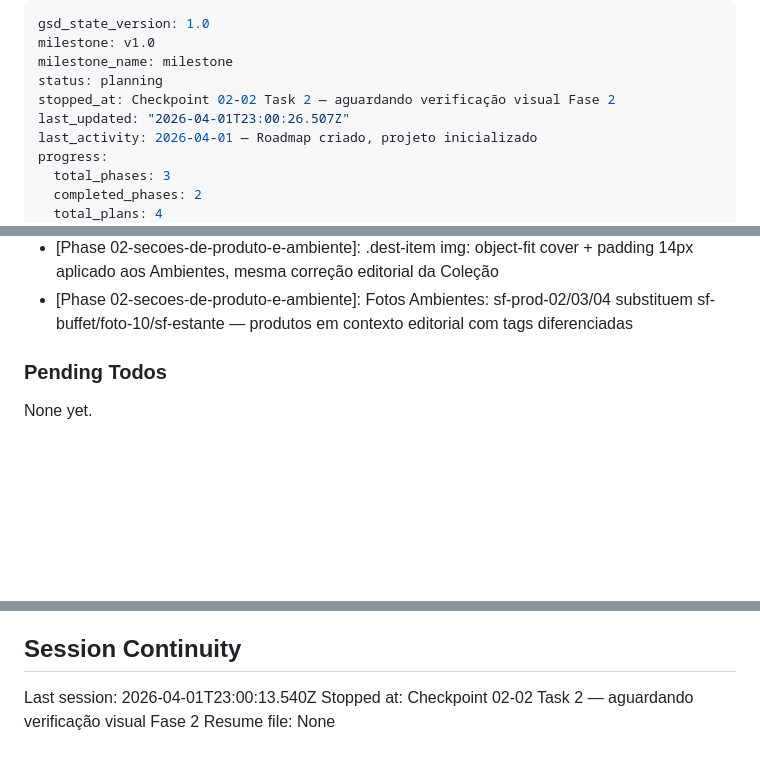
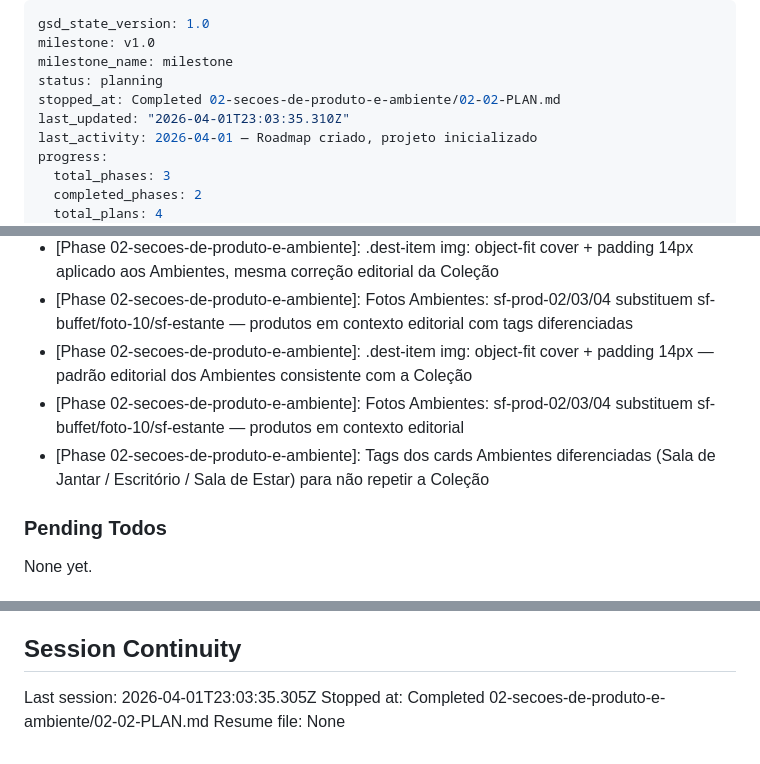
Before and after one commit to Lowryss/ora-conceito-lp, a Markdown page: .planning/STATE.md, 3 parts joined by grey strips. GitHub-like rendering; blank space fills up the shorter version.

Commit message:
docs(02-secoes-de-produto-e-ambiente-02): complete Ambientes cover + verificacao visual Fase 2
- SUMMARY.md 02-02 finalizado com verificacao aprovada pelo usuario
- STATE.md: metricas, decisoes e progresso atualizados
- ROADMAP.md: fase 02 marcada como Complete (2/2 planos)

```diff
--- a/.planning/STATE.md
+++ b/.planning/STATE.md
@@ -3,8 +3,8 @@ gsd_state_version: 1.0
 milestone: v1.0
 milestone_name: milestone
 status: planning
-stopped_at: Checkpoint 02-02 Task 2 — aguardando verificação visual Fase 2
-last_updated: "2026-04-01T23:00:26.507Z"
+stopped_at: Completed 02-secoes-de-produto-e-ambiente/02-02-PLAN.md
+last_updated: "2026-04-01T23:03:35.310Z"
 last_activity: 2026-04-01 — Roadmap criado, projeto inicializado
 progress:
   total_phases: 3
@@ -75,6 +76,9 @@ Recent decisions affecting current work:
 - [Phase 02-secoes-de-produto-e-ambiente]: @media (hover: none) CSS-only para labels touch da Coleção sempre visíveis
 - [Phase 02-secoes-de-produto-e-ambiente]: .dest-item img: object-fit cover + padding 14px aplicado aos Ambientes, mesma correção editorial da Coleção
 - [Phase 02-secoes-de-produto-e-ambiente]: Fotos Ambientes: sf-prod-02/03/04 substituem sf-buffet/foto-10/sf-estante — produtos em contexto editorial com tags diferenciadas
+- [Phase 02-secoes-de-produto-e-ambiente]: .dest-item img: object-fit cover + padding 14px — padrão editorial dos Ambientes consistente com a Coleção
+- [Phase 02-secoes-de-produto-e-ambiente]: Fotos Ambientes: sf-prod-02/03/04 substituem sf-buffet/foto-10/sf-estante — produtos em contexto editorial
+- [Phase 02-secoes-de-produto-e-ambiente]: Tags dos cards Ambientes diferenciadas (Sala de Jantar / Escritório / Sala de Estar) para não repetir a Coleção
 
 ### Pending Todos
 
@@ -87,6 +91,6 @@ None yet.
 
 ## Session Continuity
 
-Last session: 2026-04-01T23:00:13.540Z
-Stopped at: Checkpoint 02-02 Task 2 — aguardando verificação visual Fase 2
+Last session: 2026-04-01T23:03:35.305Z
+Stopped at: Completed 02-secoes-de-produto-e-ambiente/02-02-PLAN.md
 Resume file: None
```
Also changed, not shown: other parts of .planning/STATE.md (+1 -0 lines), 1 other file.
